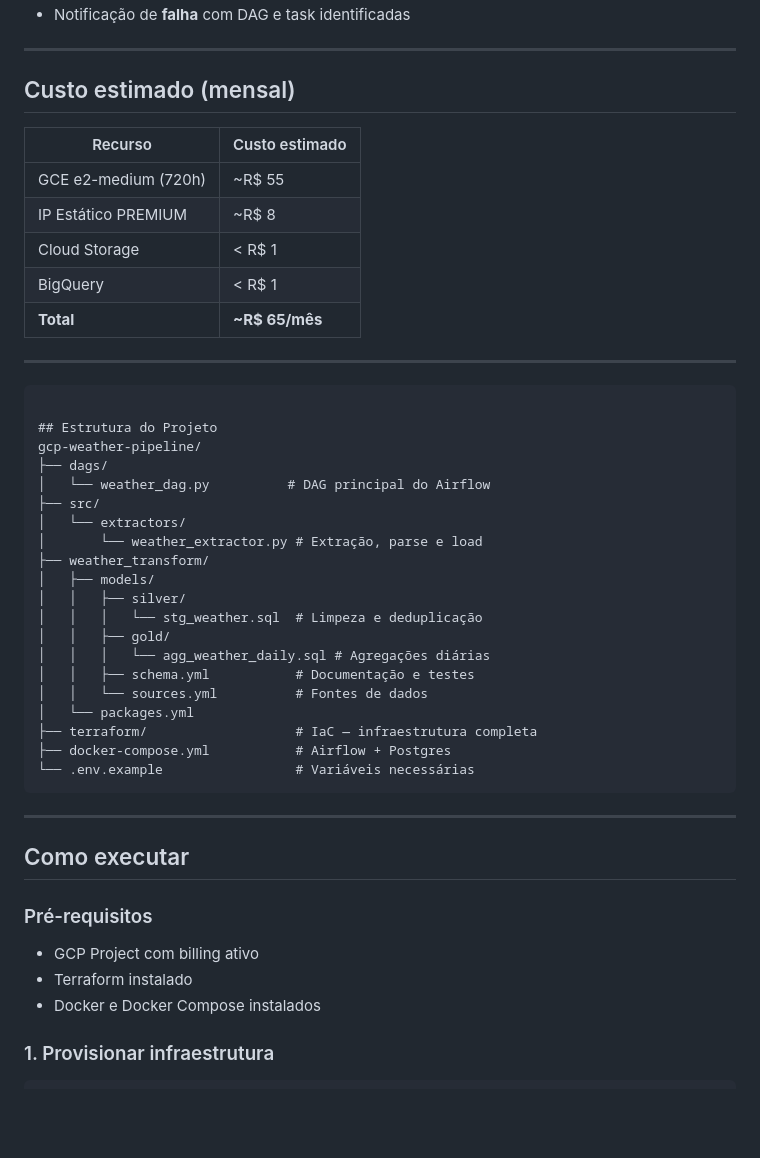
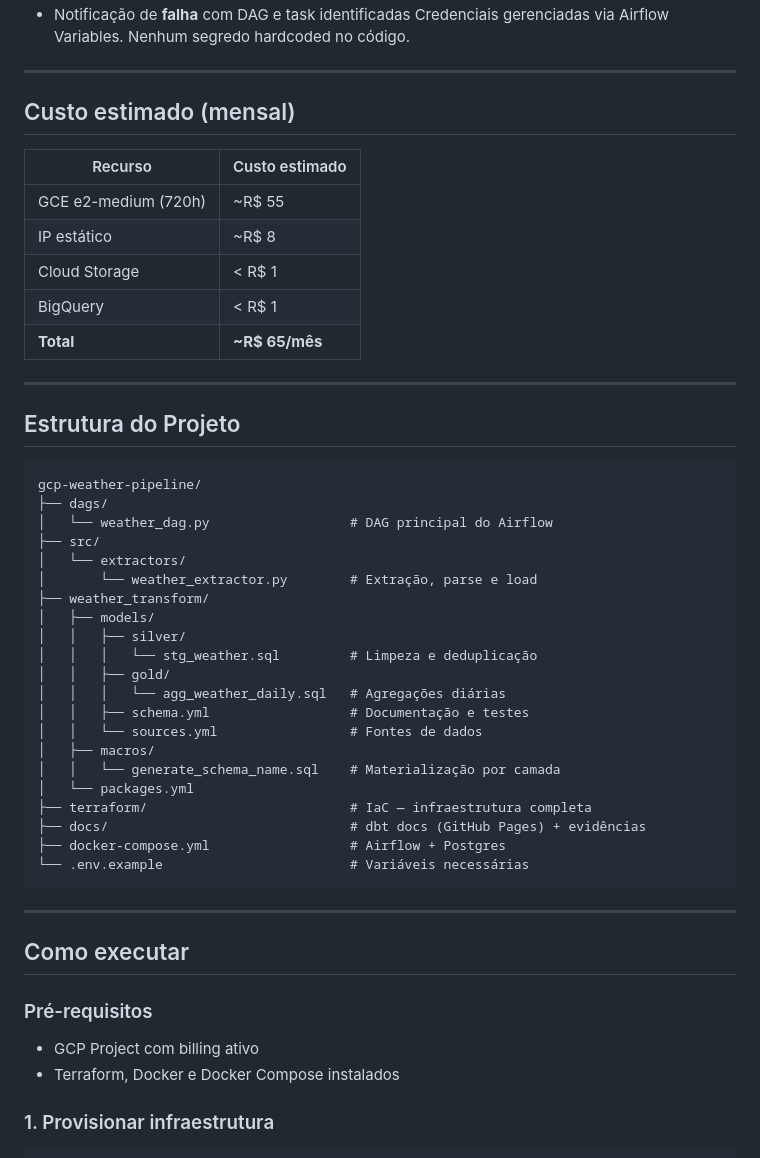
Before and after one commit to Victoraraujo965/gcp-weather-pipeline, a Markdown page: README.md, the part around one of its changes. GitHub-like rendering; blank space fills up the shorter version.

````diff
--- a/README.md
+++ b/README.md
@@ -81,4 +140,5 @@ Alertas via Telegram Bot integrados ao Airflow:
 - Notificação de **falha** com DAG e task identificadas
+Credenciais gerenciadas via Airflow Variables. Nenhum segredo hardcoded no código.
 
 ---
 
@@ -87,33 +147,37 @@ Alertas via Telegram Bot integrados ao Airflow:
 | Recurso | Custo estimado |
 |---|---|
 | GCE e2-medium (720h) | ~R$ 55 |
-| IP Estático PREMIUM | ~R$ 8 |
+| IP estático | ~R$ 8 |
 | Cloud Storage | < R$ 1 |
 | BigQuery | < R$ 1 |
 | **Total** | **~R$ 65/mês** |
 
 ---
-```
 
 ## Estrutura do Projeto
+
+```
 gcp-weather-pipeline/
 ├── dags/
-│   └── weather_dag.py          # DAG principal do Airflow
+│   └── weather_dag.py                  # DAG principal do Airflow
 ├── src/
 │   └── extractors/
-│       └── weather_extractor.py # Extração, parse e load
+│       └── weather_extractor.py        # Extração, parse e load
 ├── weather_transform/
 │   ├── models/
 │   │   ├── silver/
-│   │   │   └── stg_weather.sql  # Limpeza e deduplicação
+│   │   │   └── stg_weather.sql         # Limpeza e deduplicação
 │   │   ├── gold/
-│   │   │   └── agg_weather_daily.sql # Agregações diárias
-│   │   ├── schema.yml           # Documentação e testes
-│   │   └── sources.yml          # Fontes de dados
+│   │   │   └── agg_weather_daily.sql   # Agregações diárias
+│   │   ├── schema.yml                  # Documentação e testes
+│   │   └── sources.yml                 # Fontes de dados
+│   ├── macros/
+│   │   └── generate_schema_name.sql    # Materialização por camada
 │   └── packages.yml
-├── terraform/                   # IaC — infraestrutura completa
-├── docker-compose.yml           # Airflow + Postgres
-└── .env.example                 # Variáveis necessárias
+├── terraform/                          # IaC — infraestrutura completa
+├── docs/                               # dbt docs (GitHub Pages) + evidências
+├── docker-compose.yml                  # Airflow + Postgres
+└── .env.example                        # Variáveis necessárias
 ```
 
 ---
@@ -122,9 +186,7 @@ gcp-weather-pipeline/
 
 ### Pré-requisitos
 - GCP Project com billing ativo
-- Terraform instalado
-- Docker e Docker Compose instalados
-
+- Terraform, Docker e Docker Compose instalados
 ### 1. Provisionar infraestrutura
 ```bash
 cd terraform
````
Also changed, not shown: other parts of README.md (+92 -27 lines).
